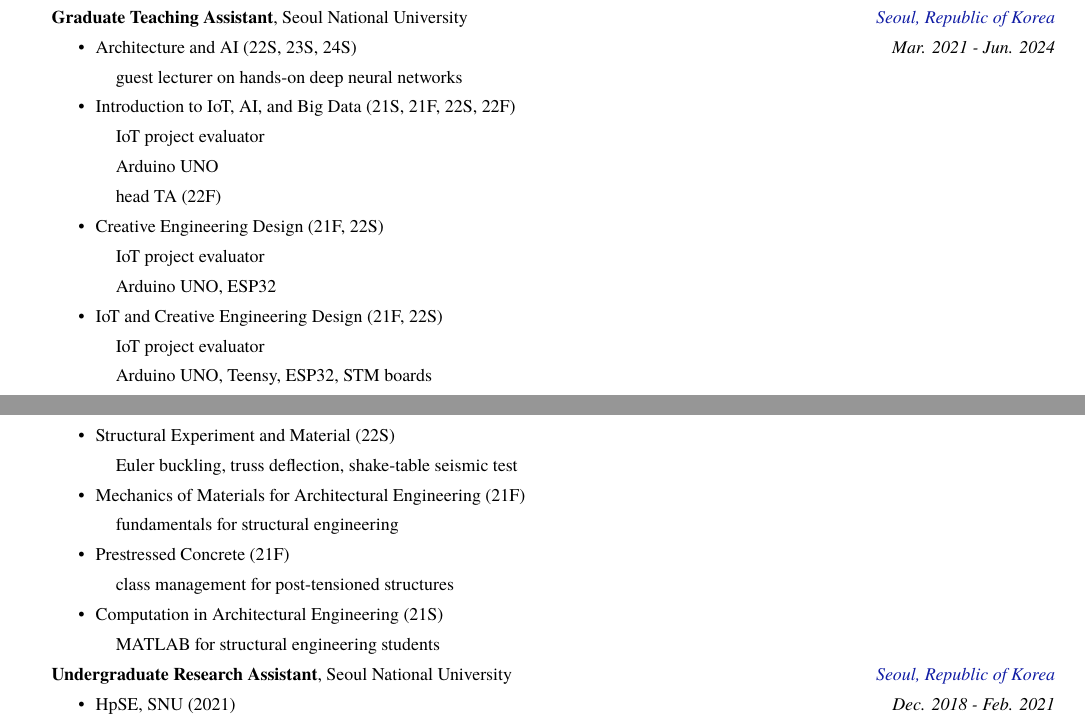
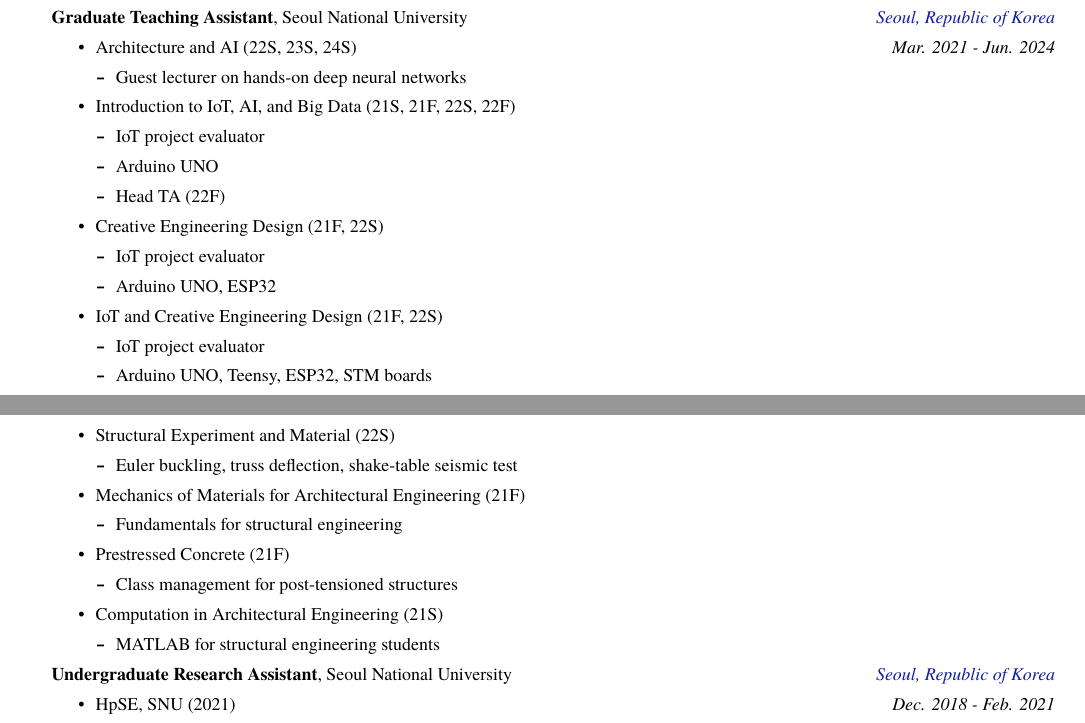
Before and after one commit to concrete-sangminlee/academic-cv-template, a LaTeX CV (research-cv/cv.tex, which reads research-cv/cv/research_experience.tex): two parts of pages 1 and 2 of 3, joined at a grey line, cut so that both start at the same text. Compiled offline with XeLaTeX; a missing font is replaced by an installed copy or a similar font.

Commit message:
Add dash markers and capitalize GTA course detail lines
Co-Authored-By: Claude Fable 5 <noreply@anthropic.com>

```diff
--- a/research-cv/cv/research_experience.tex
+++ b/research-cv/cv/research_experience.tex
@@ -68,46 +68,46 @@
   {
     \begin{cvitems}
       \item {Architecture and AI (22S, 23S, 24S)}
-        \begin{itemize}[label={}, leftmargin=2.5ex, nosep, noitemsep]
+        \begin{itemize}[leftmargin=2.5ex, nosep, noitemsep]
           \setlength{\parskip}{0pt}
-          \item {guest lecturer on hands-on deep neural networks}
+          \item {Guest lecturer on hands-on deep neural networks}
         \end{itemize}
       \item {Introduction to IoT, AI, and Big Data (21S, 21F, 22S, 22F)}
-        \begin{itemize}[label={}, leftmargin=2.5ex, nosep, noitemsep]
+        \begin{itemize}[leftmargin=2.5ex, nosep, noitemsep]
           \setlength{\parskip}{0pt}
           \item {IoT project evaluator}
           \item {Arduino UNO}
-          \item {head TA (22F)}
+          \item {Head TA (22F)}
         \end{itemize}
       \item {Creative Engineering Design (21F, 22S)}
-        \begin{itemize}[label={}, leftmargin=2.5ex, nosep, noitemsep]
+        \begin{itemize}[leftmargin=2.5ex, nosep, noitemsep]
           \setlength{\parskip}{0pt}
           \item {IoT project evaluator}
           \item {Arduino UNO, ESP32}
         \end{itemize}
       \item {IoT and Creative Engineering Design (21F, 22S)}
-        \begin{itemize}[label={}, leftmargin=2.5ex, nosep, noitemsep]
+        \begin{itemize}[leftmargin=2.5ex, nosep, noitemsep]
           \setlength{\parskip}{0pt}
           \item {IoT project evaluator}
           \item {Arduino UNO, Teensy, ESP32, STM boards}
         \end{itemize}
       \item {Structural Experiment and Material (22S)}
-        \begin{itemize}[label={}, leftmargin=2.5ex, nosep, noitemsep]
+        \begin{itemize}[leftmargin=2.5ex, nosep, noitemsep]
           \setlength{\parskip}{0pt}
           \item {Euler buckling, truss deflection, shake-table seismic test}
         \end{itemize}
       \item {Mechanics of Materials for Architectural Engineering (21F)}
-        \begin{itemize}[label={}, leftmargin=2.5ex, nosep, noitemsep]
+        \begin{itemize}[leftmargin=2.5ex, nosep, noitemsep]
           \setlength{\parskip}{0pt}
-          \item {fundamentals for structural engineering}
+          \item {Fundamentals for structural engineering}
         \end{itemize}
       \item {Prestressed Concrete (21F)}
-        \begin{itemize}[label={}, leftmargin=2.5ex, nosep, noitemsep]
+        \begin{itemize}[leftmargin=2.5ex, nosep, noitemsep]
           \setlength{\parskip}{0pt}
-          \item {class management for post-tensioned structures}
+          \item {Class management for post-tensioned structures}
         \end{itemize}
       \item {Computation in Architectural Engineering (21S)}
-        \begin{itemize}[label={}, leftmargin=2.5ex, nosep, noitemsep]
+        \begin{itemize}[leftmargin=2.5ex, nosep, noitemsep]
           \setlength{\parskip}{0pt}
           \item {MATLAB for structural engineering students}
         \end{itemize}
```
Also changed, not shown: docs/preview-2.png, docs/preview.png, research-cv/cv.pdf.
